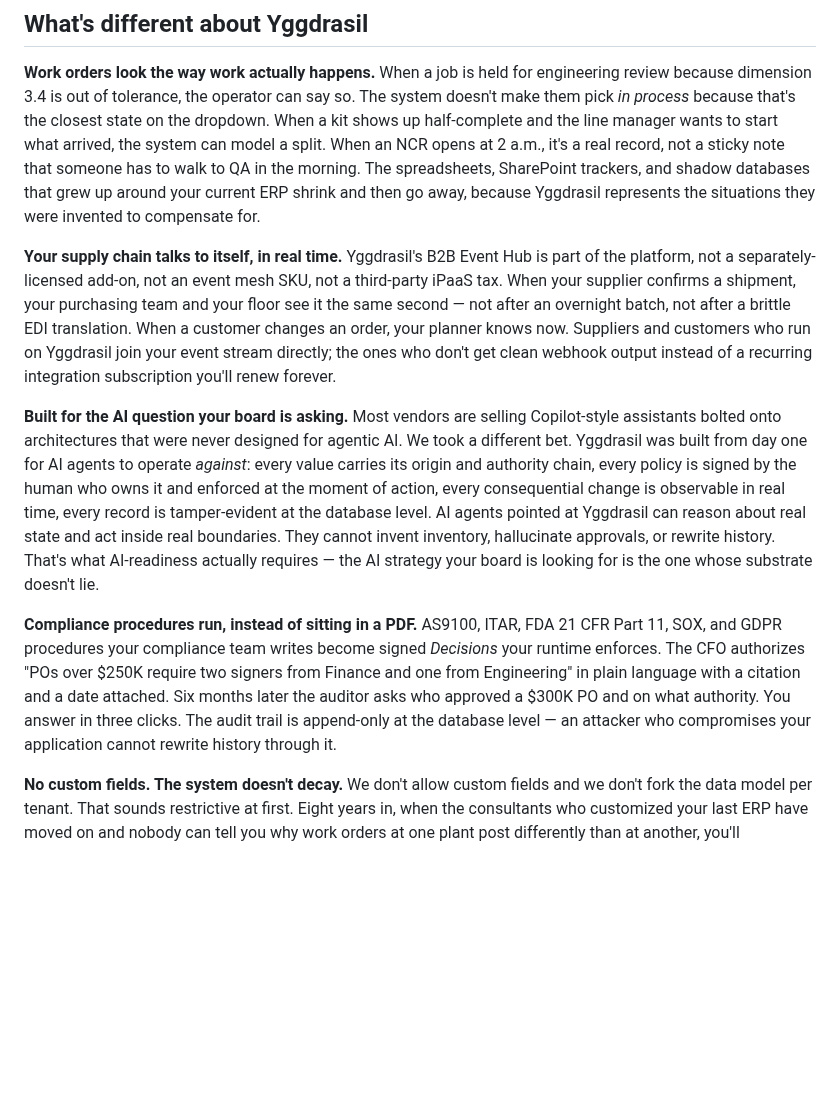
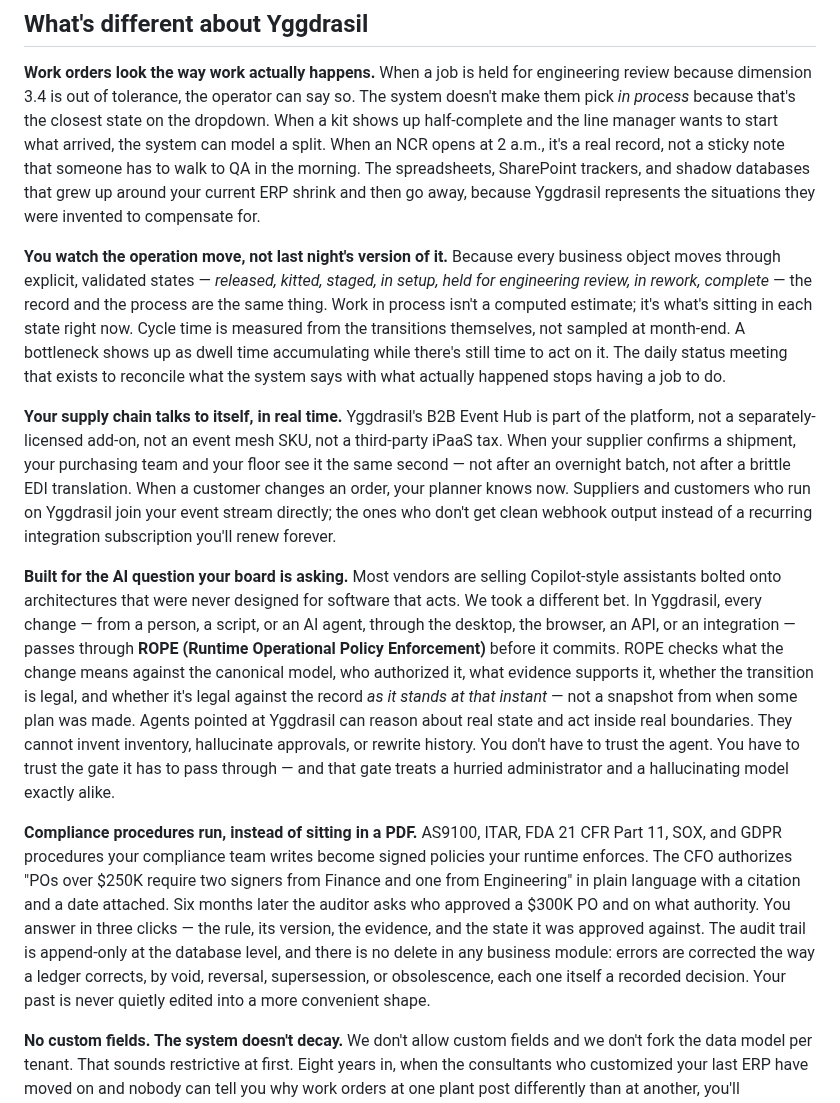
Before and after one commit to Mimir-Labs-LLC/docs, a Markdown page: sales/yggdrasil-one-pager.md, the part around one of its changes. GitHub-like rendering; blank space fills up the shorter version.

```diff
--- a/sales/yggdrasil-one-pager.md
+++ b/sales/yggdrasil-one-pager.md
@@ -12,11 +14,13 @@ Yggdrasil is a complete manufacturing ERP — CRM, sales, purchasing, manufactur
 
 **Work orders look the way work actually happens.** When a job is held for engineering review because dimension 3.4 is out of tolerance, the operator can say so. The system doesn't make them pick *in process* because that's the closest state on the dropdown. When a kit shows up half-complete and the line manager wants to start what arrived, the system can model a split. When an NCR opens at 2 a.m., it's a real record, not a sticky note that someone has to walk to QA in the morning. The spreadsheets, SharePoint trackers, and shadow databases that grew up around your current ERP shrink and then go away, because Yggdrasil represents the situations they were invented to compensate for.
 
+**You watch the operation move, not last night's version of it.** Because every business object moves through explicit, validated states — *released, kitted, staged, in setup, held for engineering review, in rework, complete* — the record and the process are the same thing. Work in process isn't a computed estimate; it's what's sitting in each state right now. Cycle time is measured from the transitions themselves, not sampled at month-end. A bottleneck shows up as dwell time accumulating while there's still time to act on it. The daily status meeting that exists to reconcile what the system says with what actually happened stops having a job to do.
+
 **Your supply chain talks to itself, in real time.** Yggdrasil's B2B Event Hub is part of the platform, not a separately-licensed add-on, not an event mesh SKU, not a third-party iPaaS tax. When your supplier confirms a shipment, your purchasing team and your floor see it the same second — not after an overnight batch, not after a brittle EDI translation. When a customer changes an order, your planner knows now. Suppliers and customers who run on Yggdrasil join your event stream directly; the ones who don't get clean webhook output instead of a recurring integration subscription you'll renew forever.
 
-**Built for the AI question your board is asking.** Most vendors are selling Copilot-style assistants bolted onto architectures that were never designed for agentic AI. We took a different bet. Yggdrasil was built from day one for AI agents to operate *against*: every value carries its origin and authority chain, every policy is signed by the human who owns it and enforced at the moment of action, every consequential change is observable in real time, every record is tamper-evident at the database level. AI agents pointed at Yggdrasil can reason about real state and act inside real boundaries. They cannot invent inventory, hallucinate approvals, or rewrite history. That's what AI-readiness actually requires — the AI strategy your board is looking for is the one whose substrate doesn't lie.
+**Built for the AI question your board is asking.** Most vendors are selling Copilot-style assistants bolted onto architectures that were never designed for software that acts. We took a different bet. In Yggdrasil, every change — from a person, a script, or an AI agent, through the desktop, the browser, an API, or an integration — passes through **ROPE (Runtime Operational Policy Enforcement)** before it commits. ROPE checks what the change means against the canonical model, who authorized it, what evidence supports it, whether the transition is legal, and whether it's legal against the record *as it stands at that instant* — not a snapshot from when some plan was made. Agents pointed at Yggdrasil can reason about real state and act inside real boundaries. They cannot invent inventory, hallucinate approvals, or rewrite history. You don't have to trust the agent. You have to trust the gate it has to pass through — and that gate treats a hurried administrator and a hallucinating model exactly alike.
 
-**Compliance procedures run, instead of sitting in a PDF.** AS9100, ITAR, FDA 21 CFR Part 11, SOX, and GDPR procedures your compliance team writes become signed *Decisions* your runtime enforces. The CFO authorizes "POs over $250K require two signers from Finance and one from Engineering" in plain language with a citation and a date attached. Six months later the auditor asks who approved a $300K PO and on what authority. You answer in three clicks. The audit trail is append-only at the database level — an attacker who compromises your application cannot rewrite history through it.
+**Compliance procedures run, instead of sitting in a PDF.** AS9100, ITAR, FDA 21 CFR Part 11, SOX, and GDPR procedures your compliance team writes become signed policies your runtime enforces. The CFO authorizes "POs over $250K require two signers from Finance and one from Engineering" in plain language with a citation and a date attached. Six months later the auditor asks who approved a $300K PO and on what authority. You answer in three clicks — the rule, its version, the evidence, and the state it was approved against. The audit trail is append-only at the database level, and there is no delete in any business module: errors are corrected the way a ledger corrects, by void, reversal, supersession, or obsolescence, each one itself a recorded decision. Your past is never quietly edited into a more convenient shape.
 
 **No custom fields. The system doesn't decay.** We don't allow custom fields and we don't fork the data model per tenant. That sounds restrictive at first. Eight years in, when the consultants who customized your last ERP have moved on and nobody can tell you why work orders at one plant post differently than at another, you'll understand the trade. The platform you deploy today is the platform you have five years from now: cleaner upgrades, cleaner integrations, cleaner audits, no slow-motion technical-debt avalanche.
 
```
Also changed, not shown: other parts of sales/yggdrasil-one-pager.md (+15 -2 lines).
